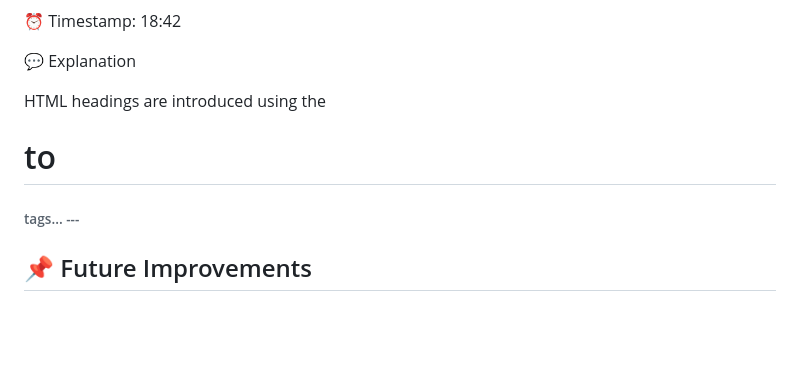
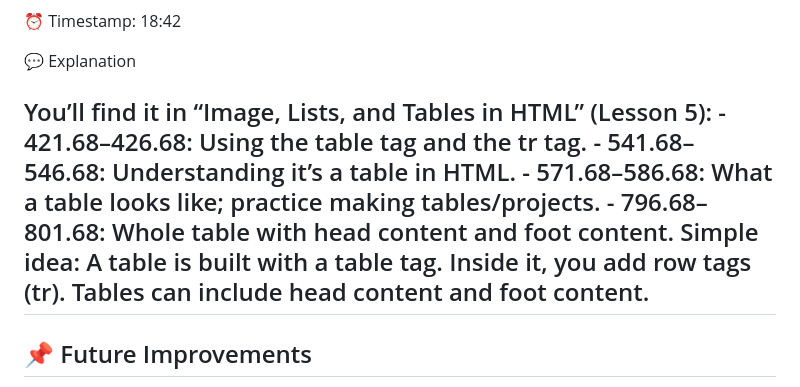
Before and after one commit to prashantM1999/AI-Video-Course-Assistant, a Markdown page: README.md, the part around the change. Rendered like a GitHub page; blank space fills up the shorter version.

```diff
--- a/README.md
+++ b/README.md
@@ -126,8 +126,7 @@ HTML Tutorial
 
 💬 Explanation
 
-HTML headings are introduced using the
-<h1> to <h6> tags...
+You’ll find it in “Image, Lists, and Tables in HTML” (Lesson 5): - 421.68–426.68: Using the table tag and the tr tag. - 541.68–546.68: Understanding it’s a table in HTML. - 571.68–586.68: What a table looks like; practice making tables/projects. - 796.68–801.68: Whole table with head content and foot content. Simple idea: A table is built with a table tag. Inside it, you add row tags (tr). Tables can include head content and foot content.
 ---
 
 ## 📌 Future Improvements
```
